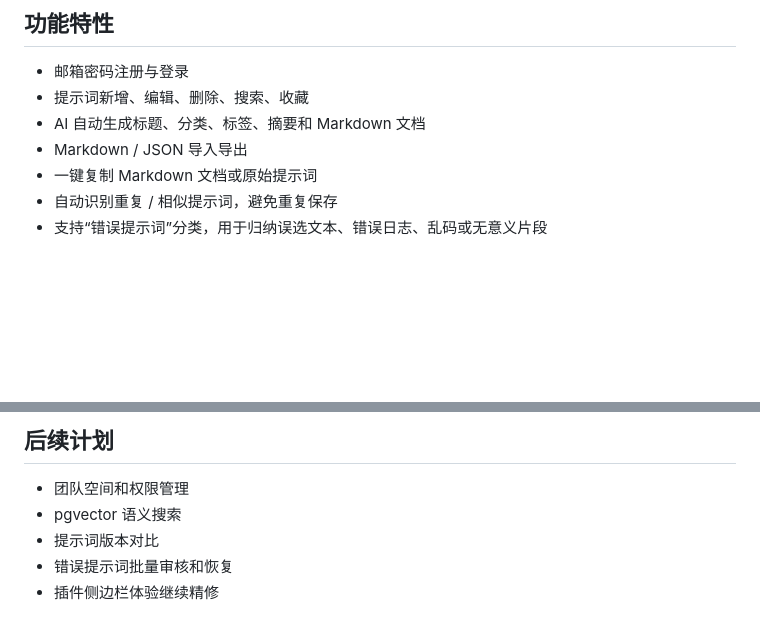
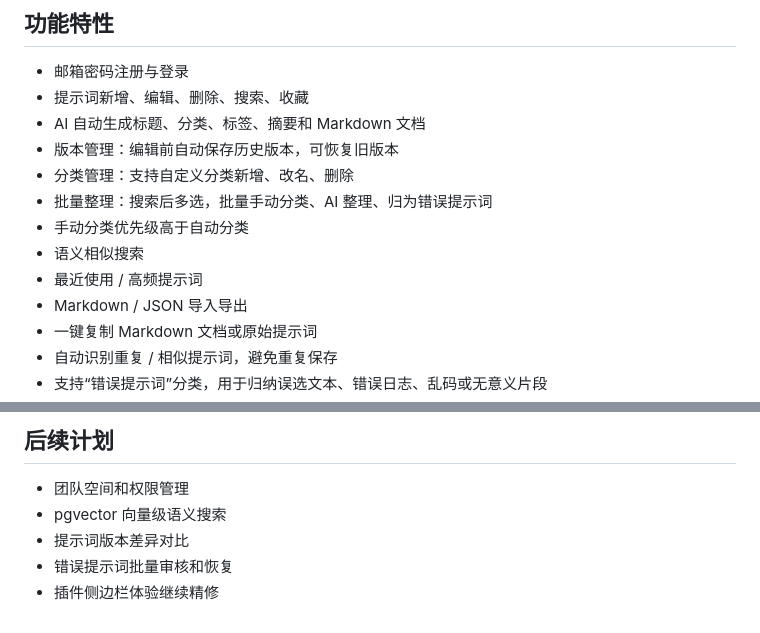
Before and after one commit to skyses1/Prompt-Vault, a Markdown page: README.md, 2 parts joined by grey strips. Rendered like a GitHub page; blank space fills up the shorter version.

```diff
--- a/README.md
+++ b/README.md
@@ -41,6 +48,12 @@ Chrome Extension: 0.4.0
 - 邮箱密码注册与登录
 - 提示词新增、编辑、删除、搜索、收藏
 - AI 自动生成标题、分类、标签、摘要和 Markdown 文档
+- 版本管理：编辑前自动保存历史版本，可恢复旧版本
+- 分类管理：支持自定义分类新增、改名、删除
+- 批量整理：搜索后多选，批量手动分类、AI 整理、归为错误提示词
+- 手动分类优先级高于自动分类
+- 语义相似搜索
+- 最近使用 / 高频提示词
 - Markdown / JSON 导入导出
 - 一键复制 Markdown 文档或原始提示词
 - 自动识别重复 / 相似提示词，避免重复保存
@@ -771,7 +829,7 @@ docker compose exec postgres pg_dump -U prompt_user prompt_vault > prompt_vault_
 ## 后续计划
 
 - 团队空间和权限管理
-- pgvector 语义搜索
-- 提示词版本对比
+- pgvector 向量级语义搜索
+- 提示词版本差异对比
 - 错误提示词批量审核和恢复
 - 插件侧边栏体验继续精修
```
Also changed, not shown: other parts of README.md (+54 -2 lines).
